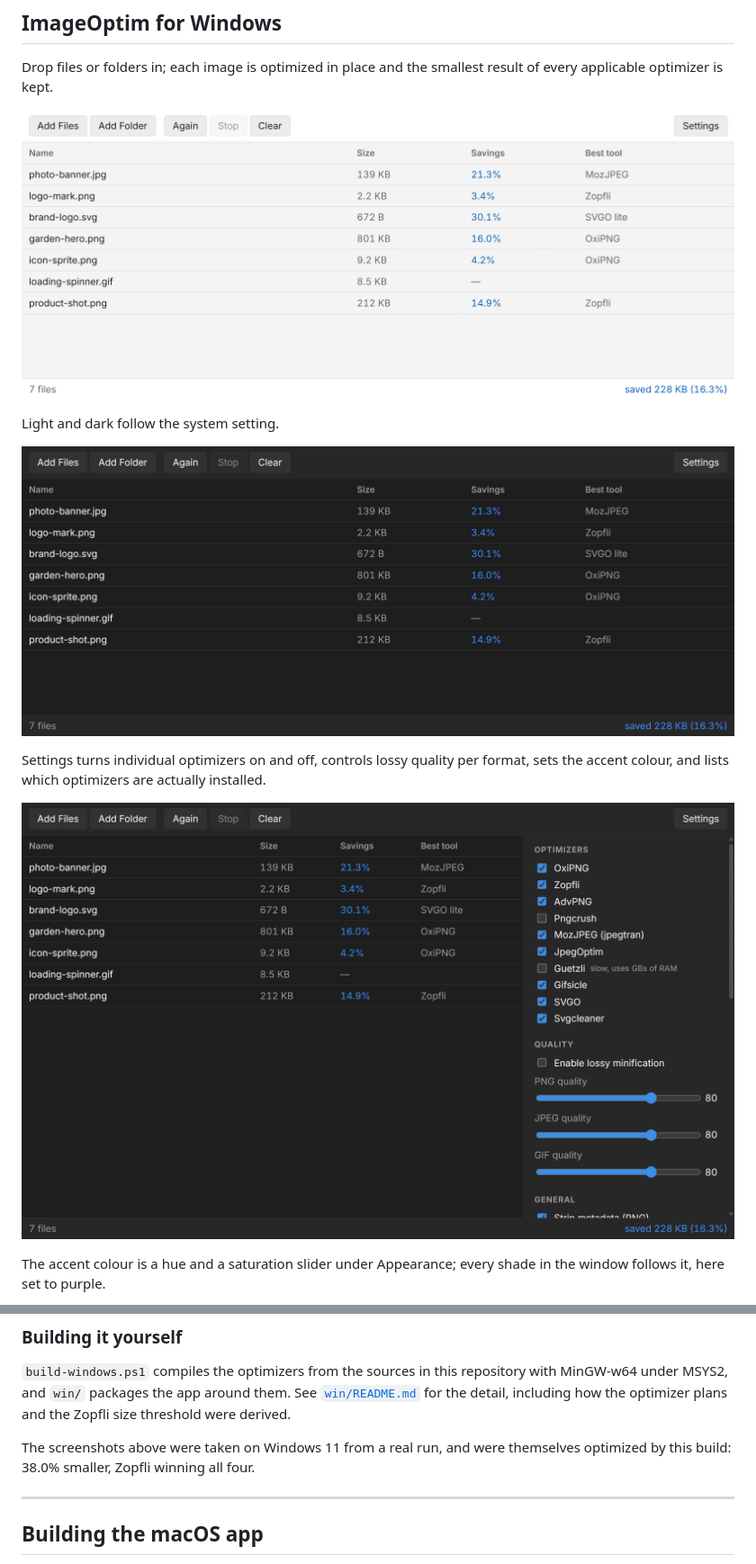
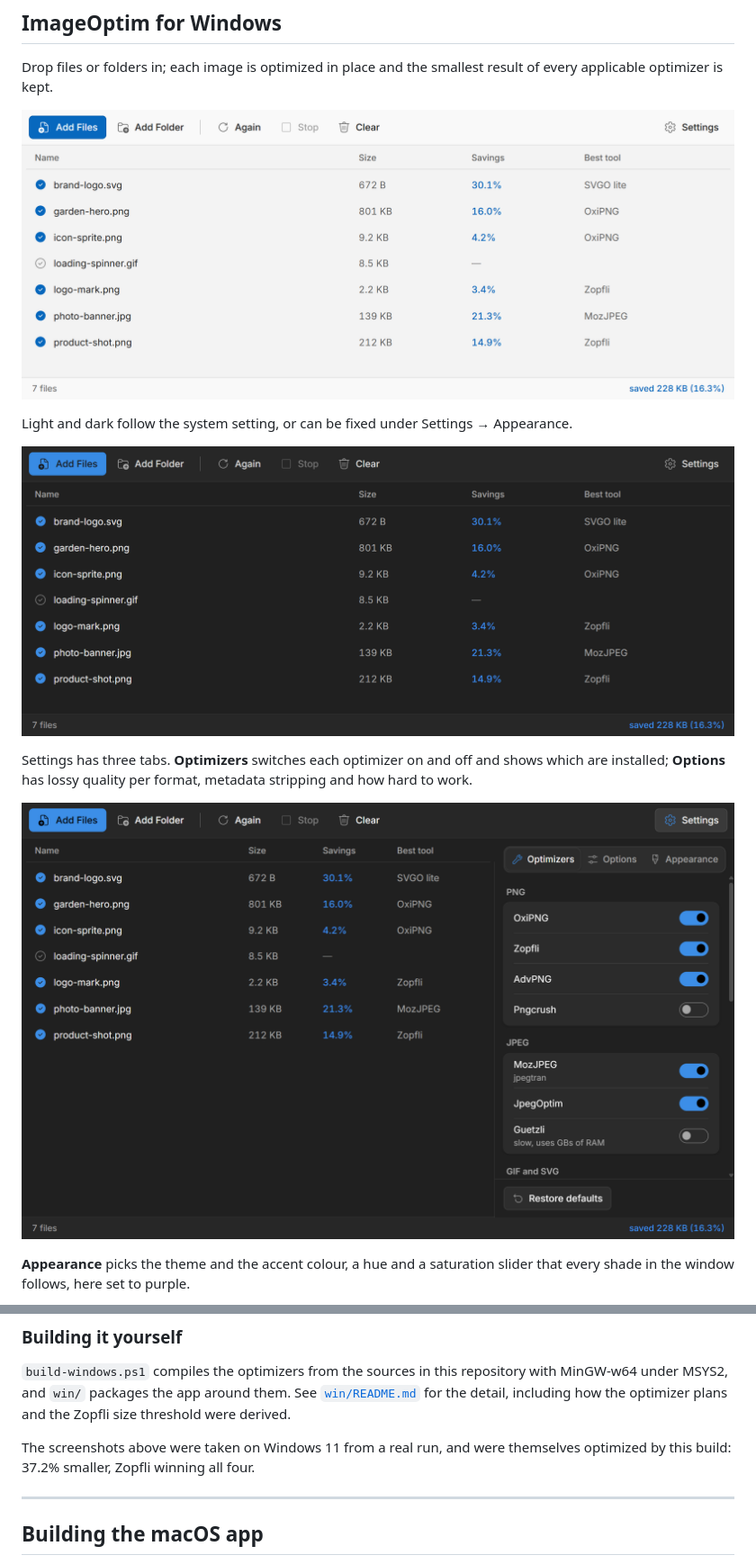
Before and after one commit to carlhauser/imageoptim-windows, a Markdown page: README.md, 2 parts joined by grey strips. Shown at 90% size. GitHub-like rendering; pictures changed too: docs/screenshots/results-dark.png, docs/screenshots/results-light.png, docs/screenshots/settings-dark.png.

Commit message:
Retake the README screenshots for the new design

```diff
--- a/README.md
+++ b/README.md
@@ -17,11 +17,12 @@ result of every applicable optimizer is kept.
 
 ![The file list after a run, showing per-file savings and which optimizer won](docs/screenshots/results-light.png)
 
-Light and dark follow the system setting.
+Light and dark follow the system setting, or can be fixed under Settings →
+Appearance.
 
 ![The same list in dark mode](docs/screenshots/results-dark.png)
 
-Settings turns individual optimizers on and off, controls lossy quality per
-format, sets the accent colour, and lists which optimizers are actually
-installed.
+Settings has three tabs. **Optimizers** switches each optimizer on and off
+and shows which are installed; **Options** has lossy quality per format,
+metadata stripping and how hard to work.
 
@@ -29,4 +30,4 @@ installed.
 
-The accent colour is a hue and a saturation slider under Appearance; every
-shade in the window follows it, here set to purple.
+**Appearance** picks the theme and the accent colour, a hue and a saturation
+slider that every shade in the window follows, here set to purple.
 
@@ -64,7 +68,7 @@ with MinGW-w64 under MSYS2, and `win/` packages the app around them. See
 plans and the Zopfli size threshold were derived.
 
 The screenshots above were taken on Windows 11 from a real run, and were
-themselves optimized by this build: 38.0% smaller, Zopfli winning all four.
+themselves optimized by this build: 37.2% smaller, Zopfli winning all four.
 
 ---
 
```
Also changed, not shown: other parts of README.md (+5 -2 lines), docs/screenshots/settings-appearance-light.png.
